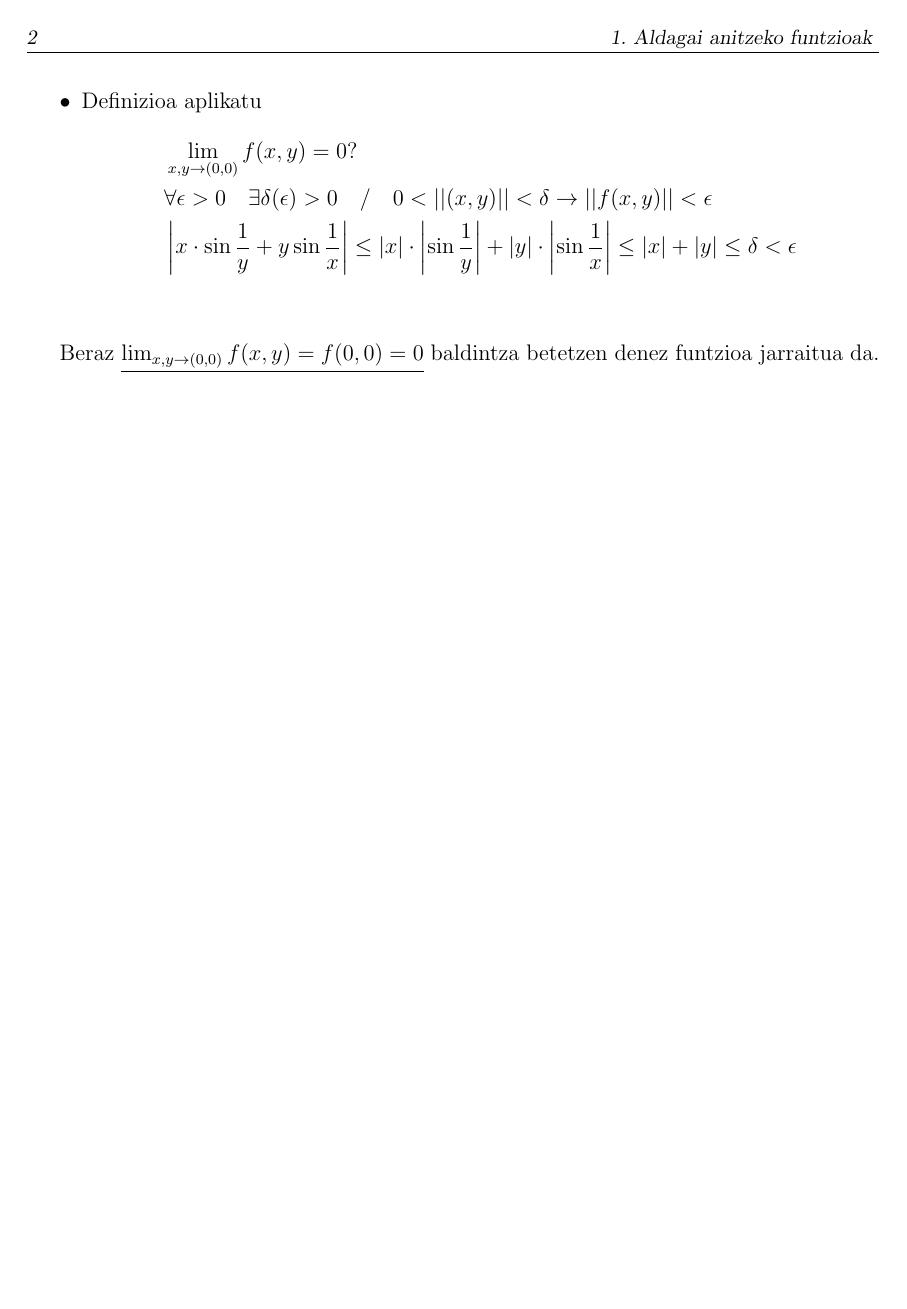
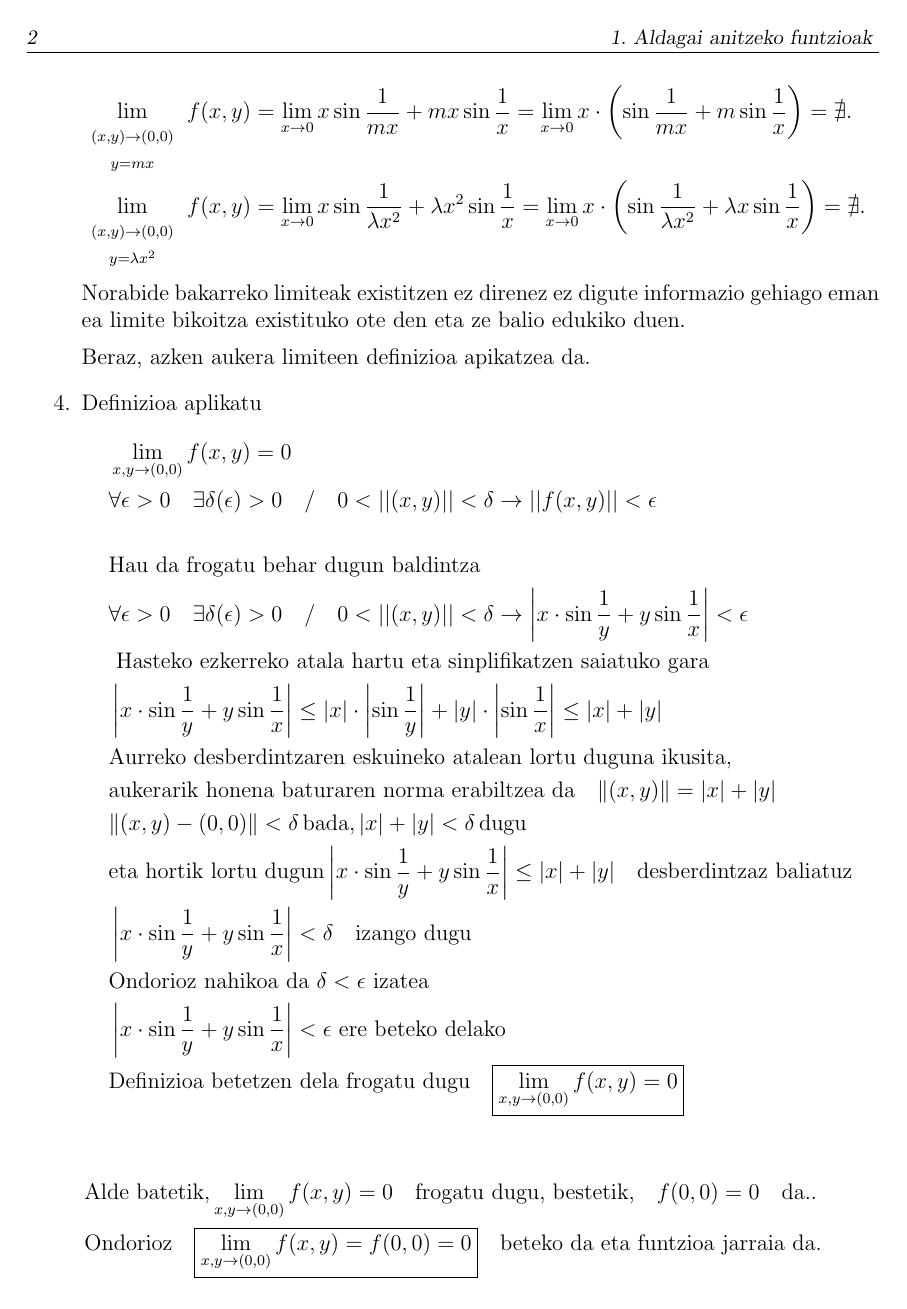
Before and after one commit to xabier100/KALKULO_Ariketa_Ebatziak, a LaTeX book (2017koErroTeoria.tex, which reads idatzizkolana.tex): page 4 of 11. Compiled offline with LaTeX, dvips and Ghostscript.

Commit message:
Updates from Overleaf

```diff
--- a/idatzizkolana.tex
+++ b/idatzizkolana.tex
@@ -32,14 +41,29 @@ Funtizoa jarraia jatorrian $\Longleftrightarrow$
+    Norabide bakarreko limiteak existitzen ez direnez ez digute informazio gehiago eman ea limite bikoitza existituko ote den eta ze balio edukiko duen.
+
+    Beraz, azken aukera limiteen definizioa apikatzea da.
     \item Definizioa aplikatu
     \begin{align*}
-    &\lim_{x,y \to (0,0)}f(x,y)=0?\\
+    &\lim_{x,y \to (0,0)}f(x,y)=0\\
     &\forall \epsilon >0 \quad \exists \delta(\epsilon)>0 \quad / \quad0<||(x,y)||<\delta \rightarrow ||f(x,y)||<\epsilon  \\
-    &\left|x\cdot \sin \frac{1}{y}+ y \sin \frac{1}{x}\right|\leq\left| x\right|\cdot\left |\sin\frac{1}{y}\right |+\left|y\right|\cdot\left|\sin\frac{1}{x}\right|\leq \abs{x}+\abs{y}\leq \delta < \epsilon\\
+    \\
+    &\text{Hau da frogatu behar dugun baldintza}\\
+    &\forall \epsilon >0 \quad \exists \delta(\epsilon)>0 \quad / \quad0<||(x,y)||<\delta \rightarrow \left|x\cdot \sin \frac{1}{y}+ y \sin \frac{1}{x}\right|<\epsilon  \\
+    &\text{ Hasteko ezkerreko atala hartu eta sinplifikatzen saiatuko gara}\\
+    &\left|x\cdot \sin \frac{1}{y}+ y \sin \frac{1}{x}\right|\leq\left| x\right|\cdot\left |\sin\frac{1}{y}\right |+\left|y\right|\cdot\left|\sin\frac{1}{x}\right|\leq \abs{x}+\abs{y}\\
+    &\text{Aurreko desberdintzaren eskuineko atalean lortu duguna ikusita,}\\
+    &\text{aukerarik honena baturaren norma erabiltzea da} \quad \| (x,y) \| =\abs{x}+\abs{y}\ \\
+    &\| (x,y)-(0,0) \| < \delta \, \text{bada,} \, | x | + | y | < \delta \, \text{dugu}\\
+    &\text{eta hortik lortu dugun}\left|x\cdot \sin \frac{1}{y}+ y \sin \frac{1}{x}\right|\leq \abs{x}+\abs{y}\quad \text{desberdintzaz baliatuz}\\
+    &\left|x\cdot \sin \frac{1}{y}+ y \sin \frac{1}{x}\right|< \delta\quad \text{izango dugu}\\
+    &\text{Ondorioz nahikoa da } \delta < \epsilon \text{ izatea }\\
+    &\left|x\cdot \sin \frac{1}{y}+ y \sin \frac{1}{x}\right| < \epsilon \ \text{ere beteko delako}\\
+    &\text{Definizioa betetzen dela frogatu dugu} \quad \boxed{\lim_{x,y \to (0,0)}f(x,y)=0}
     \end{align*}
-\end{itemize}
+\end{enumerate}
 
-Beraz $\underline{\lim_{x,y \to (0,0)}f(x,y)=f(0,0)=0}$ baldintza betetzen denez funtzioa jarraitua da.
-
-
+\begin{align*}
+    &\text{Alde batetik,}\lim_{x,y \to (0,0)}f(x,y)=0\quad \text{frogatu dugu, bestetik,}\quad f(0,0)=0 \quad \text{da.}.\\ &\text{Ondorioz} \quad \boxed{\lim_{x,y \to (0,0)}f(x,y)=f(0,0)=0} \quad \text{beteko da eta funtzioa jarraia da.}
+\end{align*}
 
 
 \chapter{Aldagai anitzeko funtzioen diferentziagarritasuna}
```
Also changed, not shown: idatzizkolana.tex (22 more changed lines).
